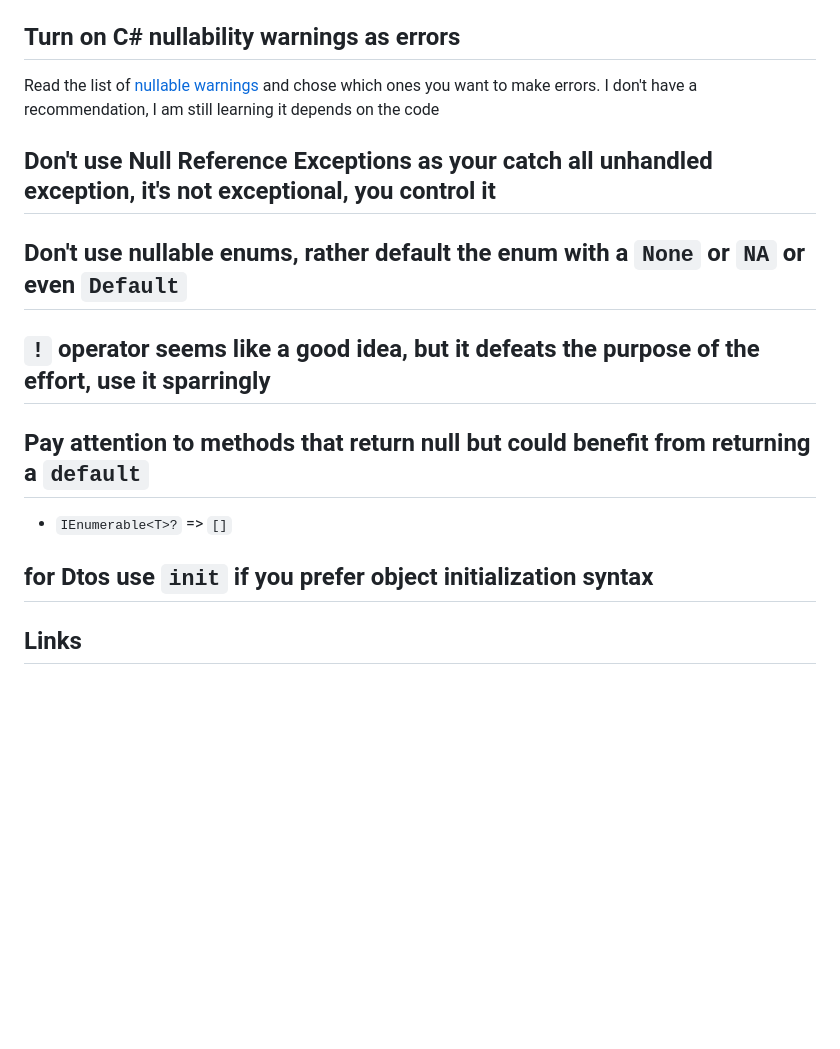
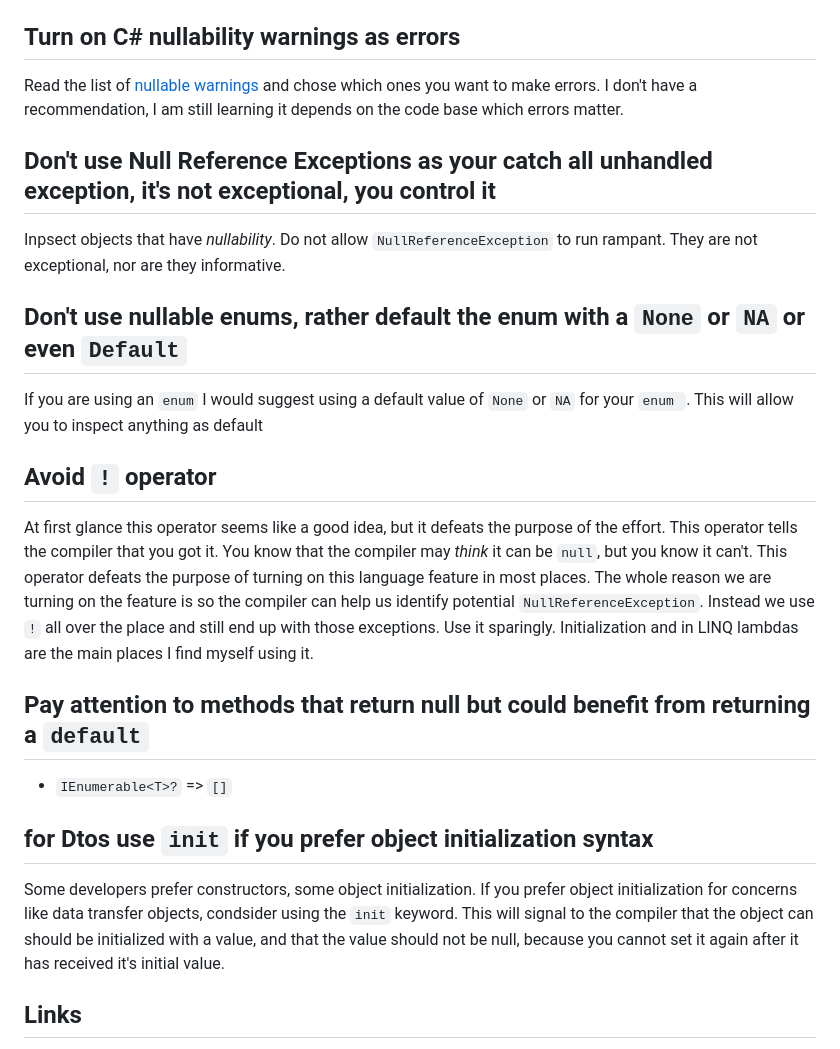
Before and after one commit to RLittlesII/rodneylittlesii, a Markdown page: drafts/posts/null-is-the-absence-of-a-thing.md, the part around the change. Rendered like a GitHub page; blank space fills up the shorter version.

Commit message:
a few more recommendations

```diff
--- a/drafts/posts/null-is-the-absence-of-a-thing.md
+++ b/drafts/posts/null-is-the-absence-of-a-thing.md
@@ -160,13 +160,17 @@ Make small commits.  As you open up a cohesive area, commit.  I have backed out
 
 ## Turn on C# nullability warnings as errors
 
-Read the list of [nullable warnings](https://learn.microsoft.com/en-us/dotnet/csharp/language-reference/compiler-messages/nullable-warnings) and chose which ones you want to make errors.  I don't have a recommendation, I am still learning it depends on the code
+Read the list of [nullable warnings](https://learn.microsoft.com/en-us/dotnet/csharp/language-reference/compiler-messages/nullable-warnings) and chose which ones you want to make errors.  I don't have a recommendation, I am still learning it depends on the code base which errors matter.
 
 ## Don't use Null Reference Exceptions as your catch all unhandled exception, it's not exceptional, you control it
 
+Inpsect objects that have _nullability_.  Do not allow `NullReferenceException` to run rampant.  They are not exceptional, nor are they informative.
+
 ## Don't use nullable enums, rather default the enum with a `None` or `NA` or even `Default`
+If you are using an `enum` I would suggest using a default value of `None` or `NA` for your `enum `.  This will allow you to inspect anything as default
 
-## `!` operator seems like a good idea, but it defeats the purpose of the effort, use it sparringly
+## Avoid `!` operator
+At first glance this operator seems like a good idea, but it defeats the purpose of the effort.  This operator tells the compiler that you got it.  You know that the compiler may _think_ it can be `null`, but you know it can't.  This operator defeats the purpose of turning on this language feature in most places.  The whole reason we are turning on the feature is so the compiler can help us identify potential `NullReferenceException`.  Instead we use `!` all over the place and still end up with those exceptions.  Use it sparingly.  Initialization and in LINQ lambdas are the main places I find myself using it.
 
 ## Pay attention to methods that return null but could benefit from returning a `default`
 
@@ -174,6 +178,8 @@ Read the list of [nullable warnings](https://learn.microsoft.com/en-us/dotnet/cs
 
 ## for Dtos use `init` if you prefer object initialization syntax
 
+Some developers prefer constructors,  some object initialization.  If you prefer object initialization for concerns like data transfer objects, condsider using the `init` keyword.  This will signal to the compiler that the object can should be initialized with a value, and that the value should not be null, because you cannot set it again after it has received it's initial value.
+
 ## Links
 
 - [Nullable References Documentation](https://learn.microsoft.com/en-us/dotnet/csharp/nullable-references)
```
